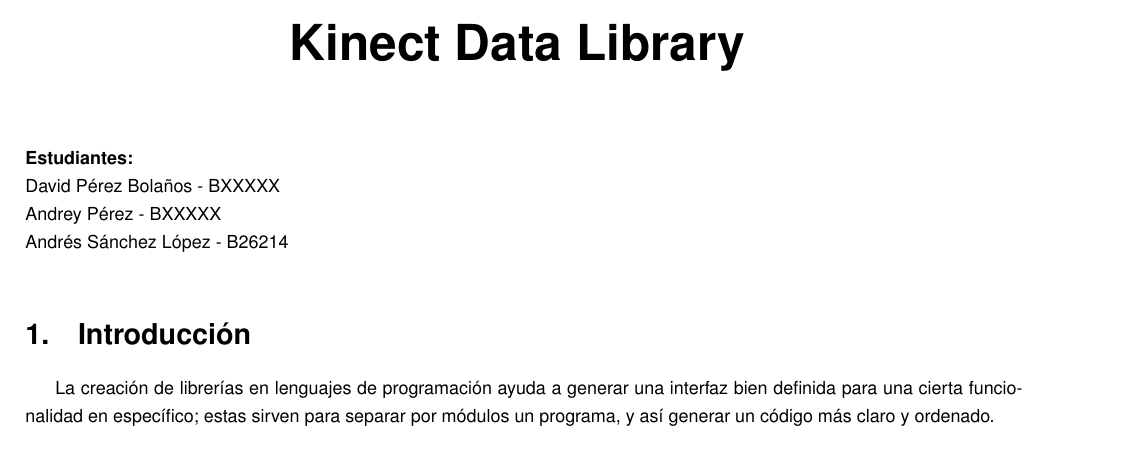
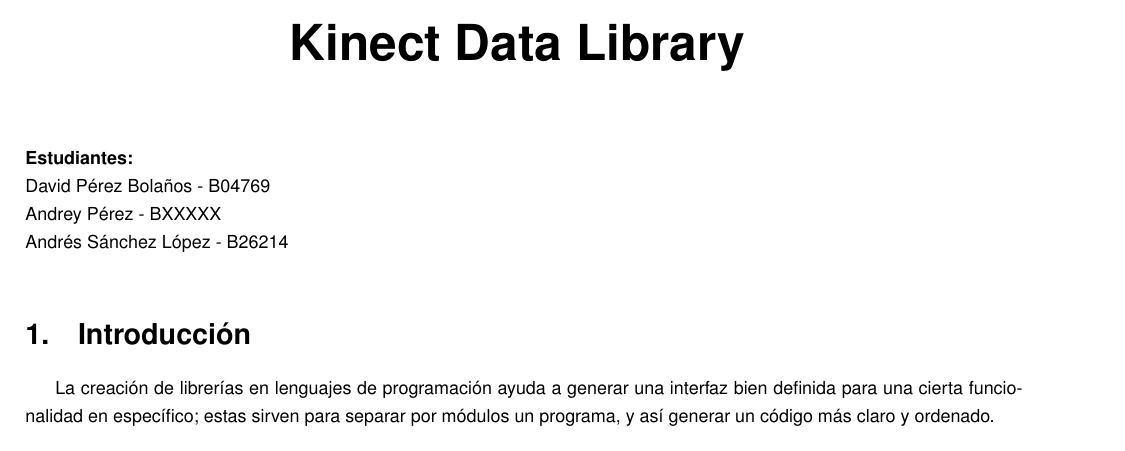
Before and after one commit to davidpb246/ProyectoLibreria, a LaTeX document (Propuesta/propuesta.tex): part of page 1 of 3, cut so that both start at the same text. Compiled offline with pdfLaTeX.

Commit message:
nombre david

```diff
--- a/Propuesta/propuesta.tex
+++ b/Propuesta/propuesta.tex
@@ -79,7 +79,7 @@
 \noindent
 \small\baselineskip=14pt
 \textbf{Estudiantes:} \\
-\text{David Pérez Bolaños - BXXXXX}\\
+\text{David Pérez Bolaños - B04769}\\
 \text{Andrey Pérez - BXXXXX}\\
 \text{Andrés Sánchez López - B26214}\\
 
```
Also changed, not shown: Propuesta/propuesta.pdf, 3 other files.
